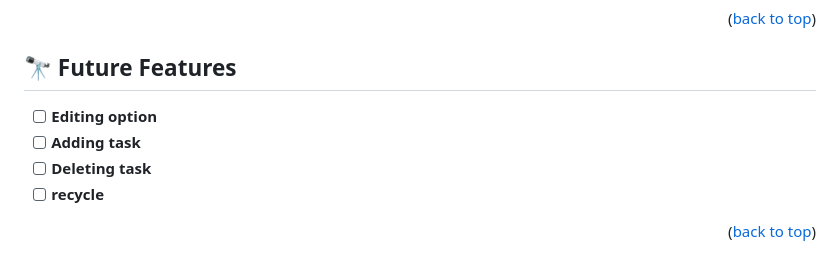
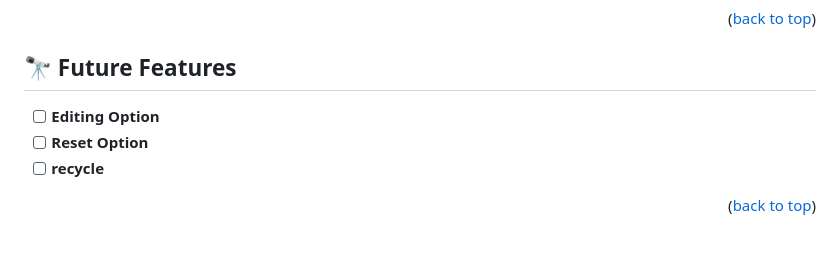
Before and after one commit to bronnie313/leaderboard, a Markdown page: README.md, the part around the change. GitHub-like rendering.

```diff
--- a/README.md
+++ b/README.md
@@ -195,9 +195,8 @@ Example:
 <!-- FUTURE FEATURES -->
 
 ## 🔭 Future Features <a name="future-features"></a>
-- [ ] **Editing option**
-- [ ] **Adding task**
-- [ ] **Deleting task**
+- [ ] **Editing Option**
+- [ ] **Reset Option**
 - [ ] **recycle**
 
 <p align="right">(<a href="#readme-top">back to top</a>)</p>
```
